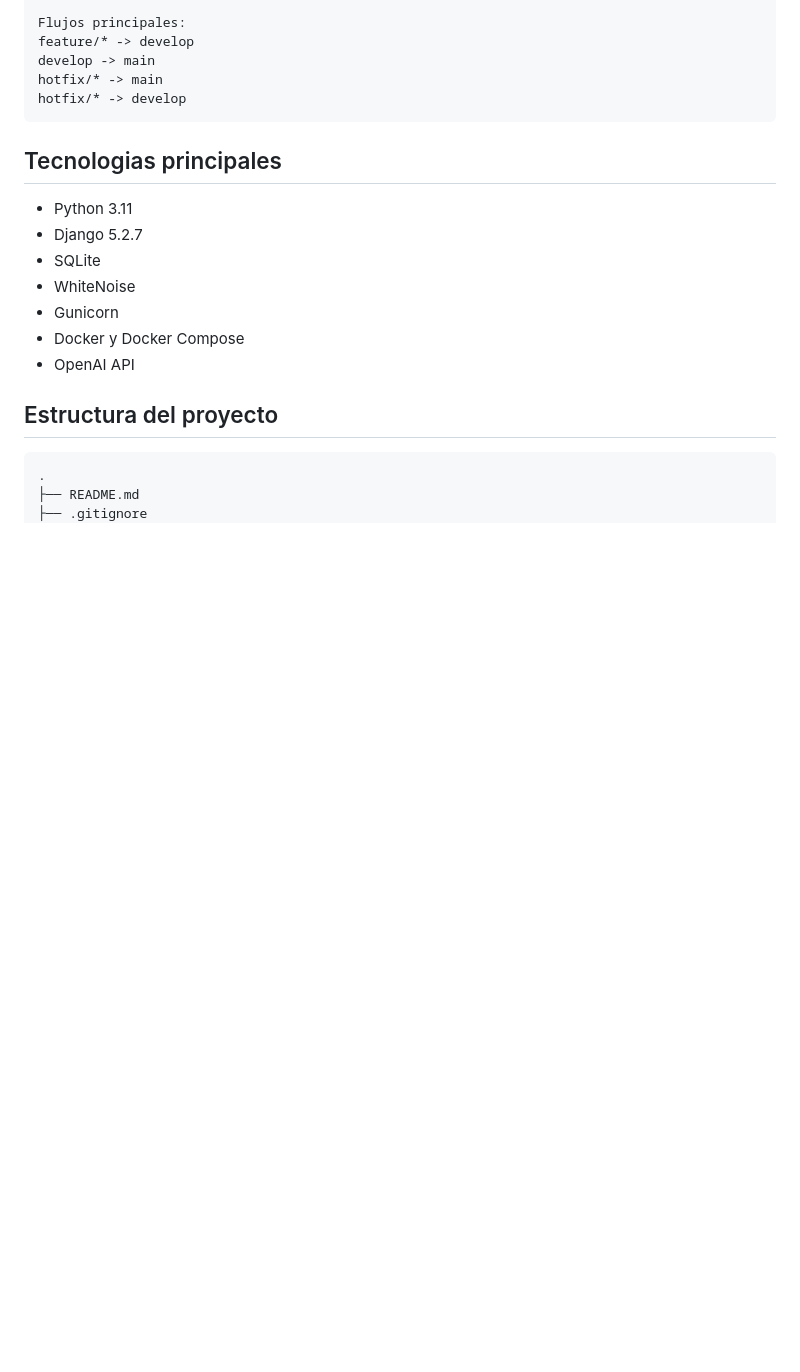
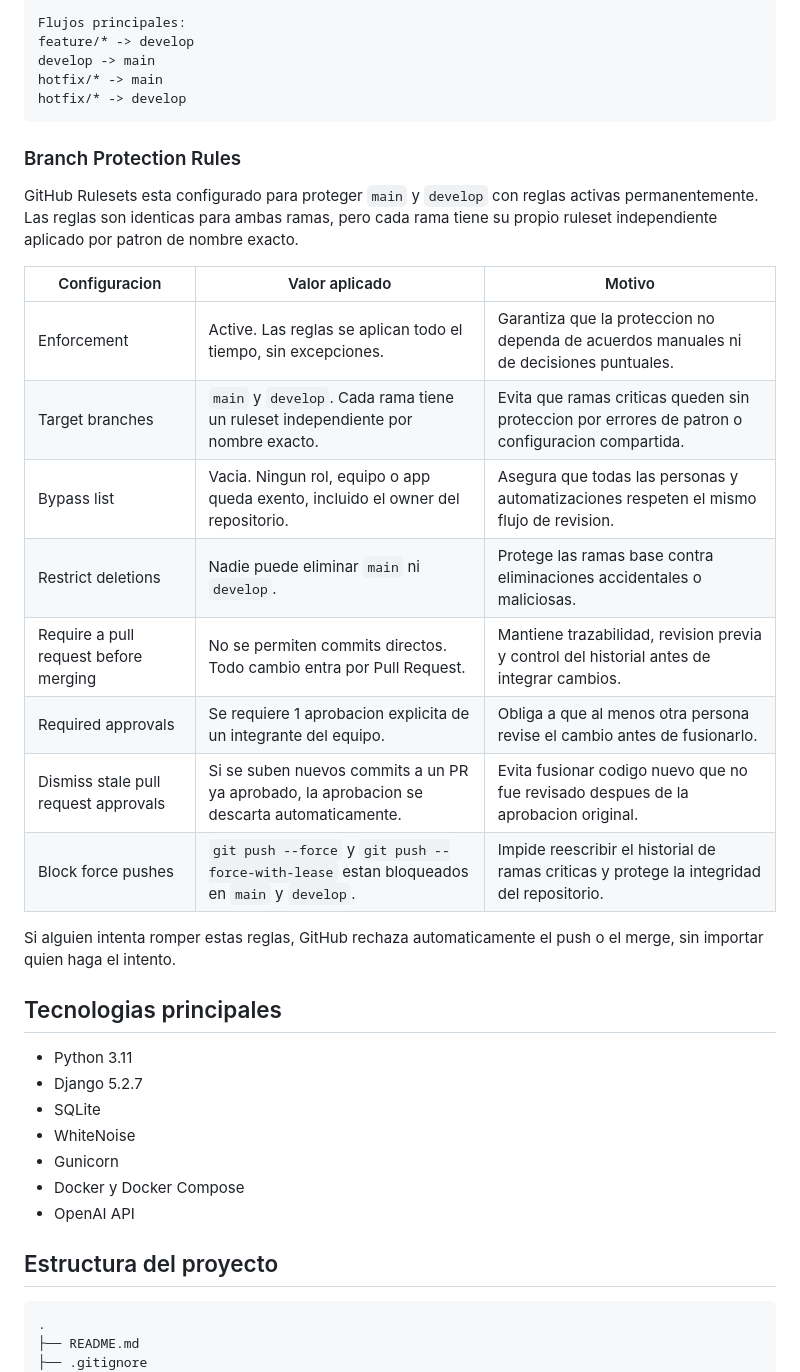
Before and after one commit to lriq007/misionEmprendeV2_UxUi_UDD, a Markdown page: README.md, the part around the change. Rendered like a GitHub page; blank space fills up the shorter version.

Commit message:
Modificacion del readme luego de ajustar el repositorio para un trabajo mediante ramas.

````diff
--- a/README.md
+++ b/README.md
@@ -59,6 +59,26 @@ develop -> main
 hotfix/* -> main
 hotfix/* -> develop
 ```
+
+### Branch Protection Rules
+
+GitHub Rulesets esta configurado para proteger `main` y `develop` con reglas
+activas permanentemente. Las reglas son identicas para ambas ramas, pero cada
+rama tiene su propio ruleset independiente aplicado por patron de nombre exacto.
+
+| Configuracion | Valor aplicado | Motivo |
+|---------------|----------------|--------|
+| Enforcement | Active. Las reglas se aplican todo el tiempo, sin excepciones. | Garantiza que la proteccion no dependa de acuerdos manuales ni de decisiones puntuales. |
+| Target branches | `main` y `develop`. Cada rama tiene un ruleset independiente por nombre exacto. | Evita que ramas criticas queden sin proteccion por errores de patron o configuracion compartida. |
+| Bypass list | Vacia. Ningun rol, equipo o app queda exento, incluido el owner del repositorio. | Asegura que todas las personas y automatizaciones respeten el mismo flujo de revision. |
+| Restrict deletions | Nadie puede eliminar `main` ni `develop`. | Protege las ramas base contra eliminaciones accidentales o maliciosas. |
+| Require a pull request before merging | No se permiten commits directos. Todo cambio entra por Pull Request. | Mantiene trazabilidad, revision previa y control del historial antes de integrar cambios. |
+| Required approvals | Se requiere 1 aprobacion explicita de un integrante del equipo. | Obliga a que al menos otra persona revise el cambio antes de fusionarlo. |
+| Dismiss stale pull request approvals | Si se suben nuevos commits a un PR ya aprobado, la aprobacion se descarta automaticamente. | Evita fusionar codigo nuevo que no fue revisado despues de la aprobacion original. |
+| Block force pushes | `git push --force` y `git push --force-with-lease` estan bloqueados en `main` y `develop`. | Impide reescribir el historial de ramas criticas y protege la integridad del repositorio. |
+
+Si alguien intenta romper estas reglas, GitHub rechaza automaticamente el push o
+el merge, sin importar quien haga el intento.
 
 ## Tecnologias principales
 
````
